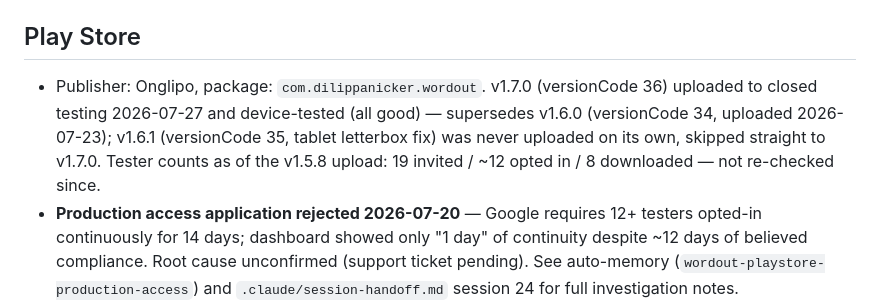
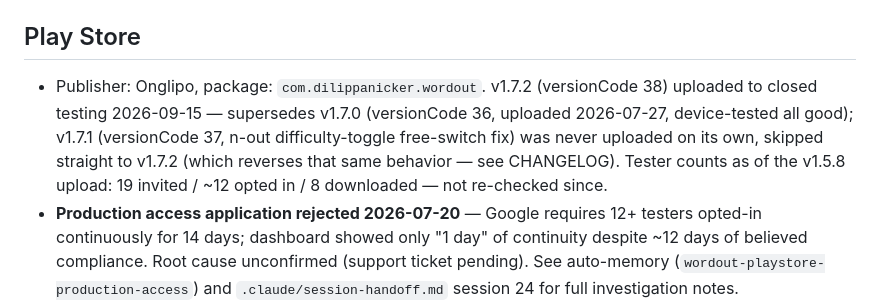
Before and after one commit to dilippanicker/wordout, a Markdown page: CLAUDE.md, the part around the change. Rendered like a GitHub page.

Commit message:
docs: note v1.7.2 uploaded to Play Store closed testing
Co-Authored-By: Claude Sonnet 5 <noreply@anthropic.com>

```diff
--- a/CLAUDE.md
+++ b/CLAUDE.md
@@ -226,7 +226,7 @@ Before every build, follow exactly:
 **Current version:** `1.7.2` (versionCode 38)
 
 ## Play Store
-- Publisher: Onglipo, package: `com.dilippanicker.wordout`. v1.7.0 (versionCode 36) uploaded to closed testing 2026-07-27 and device-tested (all good) — supersedes v1.6.0 (versionCode 34, uploaded 2026-07-23); v1.6.1 (versionCode 35, tablet letterbox fix) was never uploaded on its own, skipped straight to v1.7.0. Tester counts as of the v1.5.8 upload: 19 invited / ~12 opted in / 8 downloaded — not re-checked since.
+- Publisher: Onglipo, package: `com.dilippanicker.wordout`. v1.7.2 (versionCode 38) uploaded to closed testing 2026-09-15 — supersedes v1.7.0 (versionCode 36, uploaded 2026-07-27, device-tested all good); v1.7.1 (versionCode 37, n-out difficulty-toggle free-switch fix) was never uploaded on its own, skipped straight to v1.7.2 (which reverses that same behavior — see CHANGELOG). Tester counts as of the v1.5.8 upload: 19 invited / ~12 opted in / 8 downloaded — not re-checked since.
 - **Production access application rejected 2026-07-20** — Google requires 12+ testers opted-in continuously for 14 days; dashboard showed only "1 day" of continuity despite ~12 days of believed compliance. Root cause unconfirmed (support ticket pending). See auto-memory (`wordout-playstore-production-access`) and `.claude/session-handoff.md` session 24 for full investigation notes.
 - **Reapplication still blocked as of 2026-08-17** — Google's stated reason is more device testing required, but recruiting additional testers beyond the existing pool has stalled (no organic growth channel). Next reapplication attempt needs either a wider tester-recruitment push (e.g. word-puzzle communities, asking existing testers to keep the app opened/installed through the full 14-day window) or clarification from the pending support ticket on what "continuity" actually requires.
 - Google Play Services tracks install/open/vitals/update-adoption automatically with zero app-side instrumentation — separate from and doesn't conflict with the app's no-tracking policy (see Monetization above).
```
